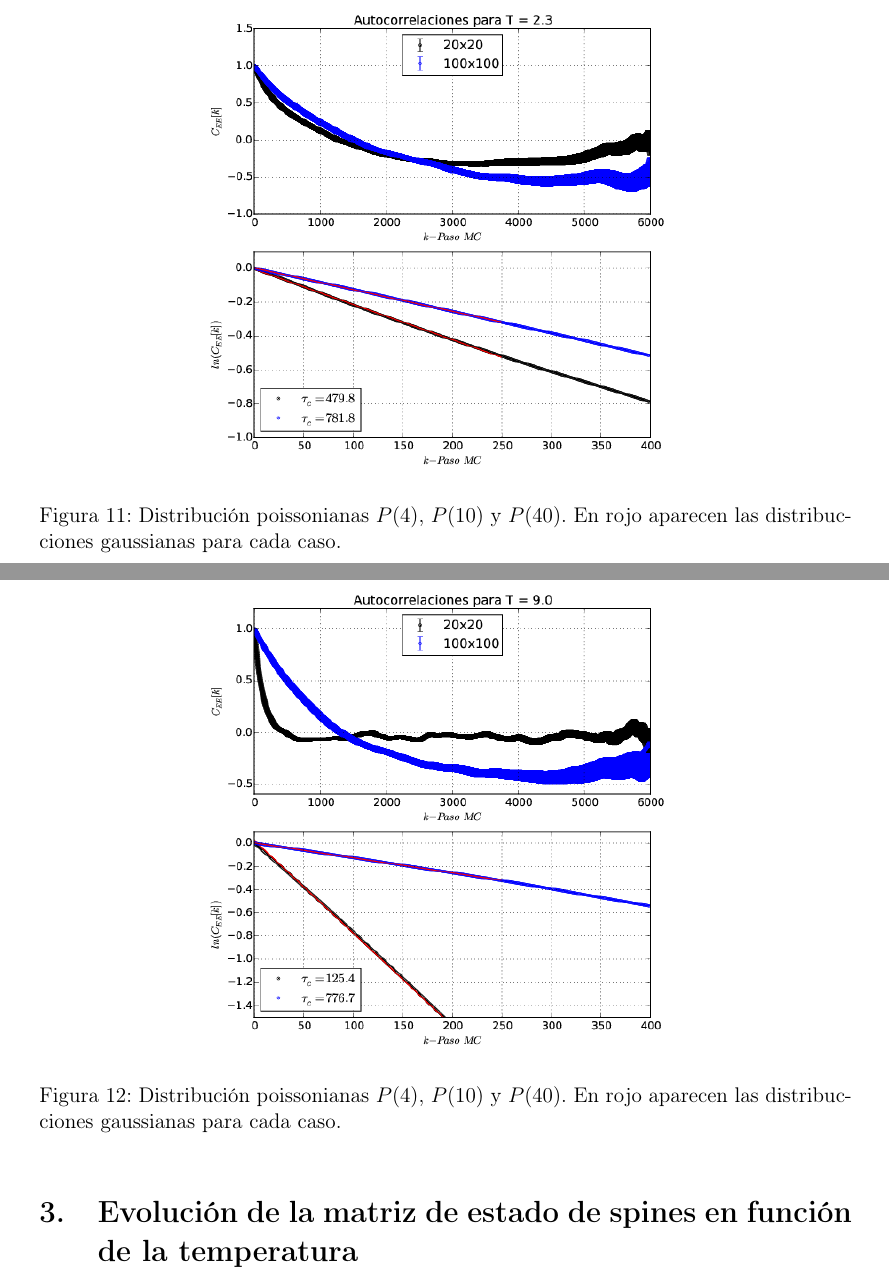
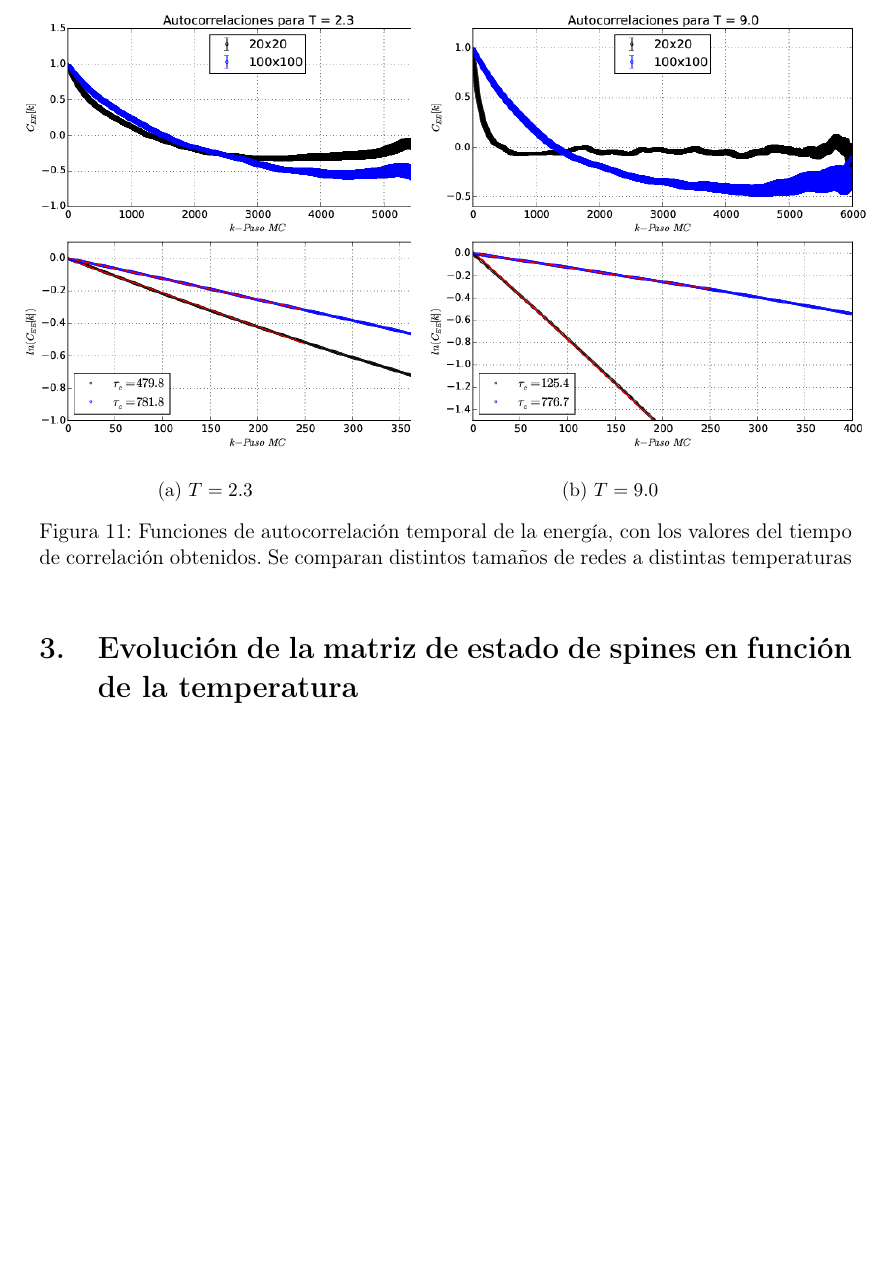
Before and after one commit to lmpizarro/atomistic_simulation, a LaTeX paper (FORTRAN/ising/informe/informe.tex): two parts of pages 13 and 14 of 15 before the commit and part of page 13 of 14 after it, the two joined at a grey line, cut at the place of the change, the shorter picture padded with empty space. Compiled offline with pdfLaTeX.

Commit message:
Informe. Se ordenan gráficos

```diff
--- a/FORTRAN/ising/informe/informe.tex
+++ b/FORTRAN/ising/informe/informe.tex
@@ -282,22 +282,32 @@ completa haciendo estadísticas en cada temperatura.}
 \end{figure}
 
 \begin{figure}[H]
+\begin{center}
+\hspace{-4em}
+\begin{subfigure}{.49\textwidth}
     \begin{center}
-      \includegraphics[scale=0.5]{{corre_tamano_t2.3}.png} \\
-      \caption{Distribución poissonianas $P(4)$, $P(10)$ y $P(40)$. En rojo
-      aparecen las distribucciones gaussianas para cada
-      caso.}\label{fig:corre_tamano_t2}
+      \includegraphics[scale=0.48]{{corre_tamano_t2.3}.png} \\
+      \caption{$T=2.3$}\label{fig:corre_tamano_t2}
     \end{center}
+\end{subfigure}
+\begin{subfigure}{.49\textwidth}
+    \begin{center}
+      \includegraphics[scale=0.48]{{corre_tamano_t9.0}.png} \\
+      \caption{$T=9.0$}\label{fig:corre_tamano_t9}
+    \end{center}
+\end{subfigure}
+\caption{Funciones de autocorrelación temporal de la energía, con los valores
+del tiempo de correlación obtenidos. Se comparan distintos tamaños de redes a
+distintas temperaturas}
+\end{center}
 \end{figure}
 
-\begin{figure}[H]
-    \begin{center}
-      \includegraphics[scale=0.5]{{corre_tamano_t9.0}.png} \\
-      \caption{Distribución poissonianas $P(4)$, $P(10)$ y $P(40)$. En rojo
-      aparecen las distribucciones gaussianas para cada
-      caso.}\label{fig:corre_tamano_t9}
-    \end{center}
-\end{figure}
+%\begin{figure}[H]
+%    \begin{center}
+%      \includegraphics[scale=0.5]{{corre_tamano_t9.0}.png} \\
+%      \caption{aaa}\label{fig:corre_tamano_t9}
+%    \end{center}
+%\end{figure}
 
 
 \input{imgs_temps.tex}
```
